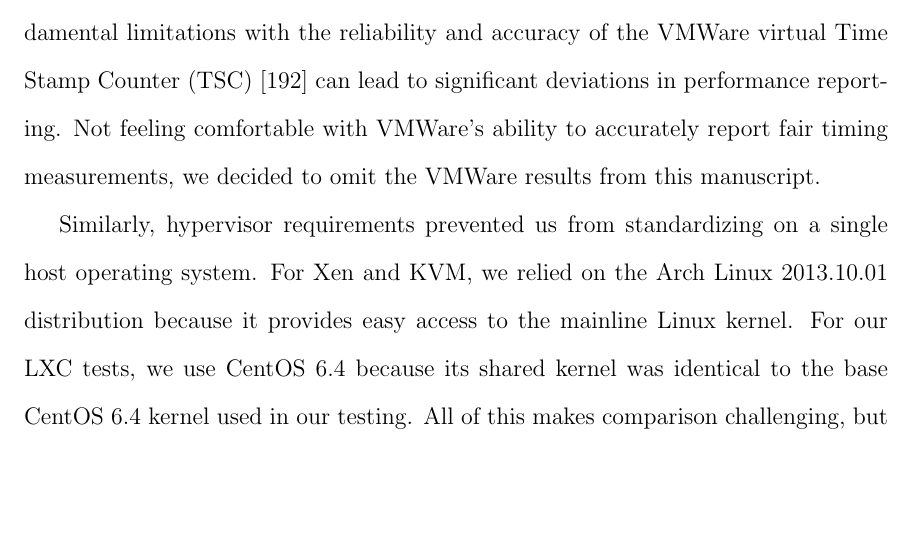
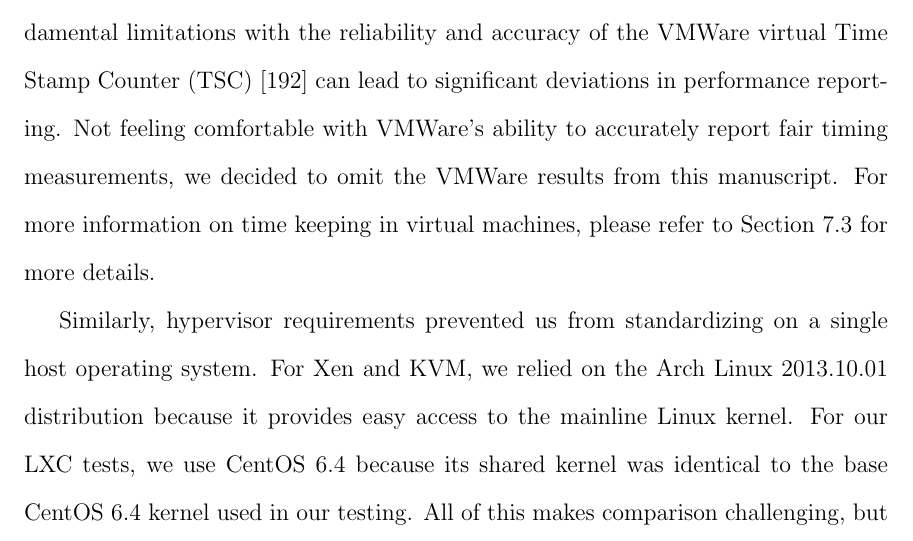
Before and after one commit to ajyounge/ajy-phd-thesis, a LaTeX thesis (phd-thesis/phd-thesis.tex, which reads phd-thesis/chapter5.tex): part of page 118 of 229 before the commit and part of page 118 of 230 after it, cut so that both start at the same text, the shorter picture padded with empty space. Compiled offline with pdfLaTeX.

Commit message:
Added pointer to section 7.3 on timing.

```diff
--- a/phd-thesis/chapter5.tex
+++ b/phd-thesis/chapter5.tex
@@ -294,7 +294,7 @@ whereas KVM's Linux kernel represents the actual running kernel hosting the KVM
 hypervisor.  Linux Containers share a single kernel between the host
 and guests.
 
-It is worth noting that these experiments were originally set up, configured and tested with the VMWare ESXi hypervisor as well. However, we've found that fundamental limitations with the reliability and accuracy of the VMWare virtual Time Stamp Counter (TSC) \cite{vmwaretiming} can lead to significant deviations in performance reporting. Not feeling comfortable with VMWare's ability to accurately report fair timing measurements, we decided to omit the VMWare results from this manuscript.
+It is worth noting that these experiments were originally set up, configured and tested with the VMWare ESXi hypervisor as well. However, we've found that fundamental limitations with the reliability and accuracy of the VMWare virtual Time Stamp Counter (TSC) \cite{vmwaretiming} can lead to significant deviations in performance reporting. Not feeling comfortable with VMWare's ability to accurately report fair timing measurements, we decided to omit the VMWare results from this manuscript. For more information on time keeping in virtual machines, please refer to Section 7.3 for more details.
 
 Similarly, hypervisor requirements prevented us from standardizing on a single host operating system.  For Xen
 and KVM, we relied on the Arch Linux 2013.10.01 distribution because it provides
```
Also changed, not shown: 1 other file.
